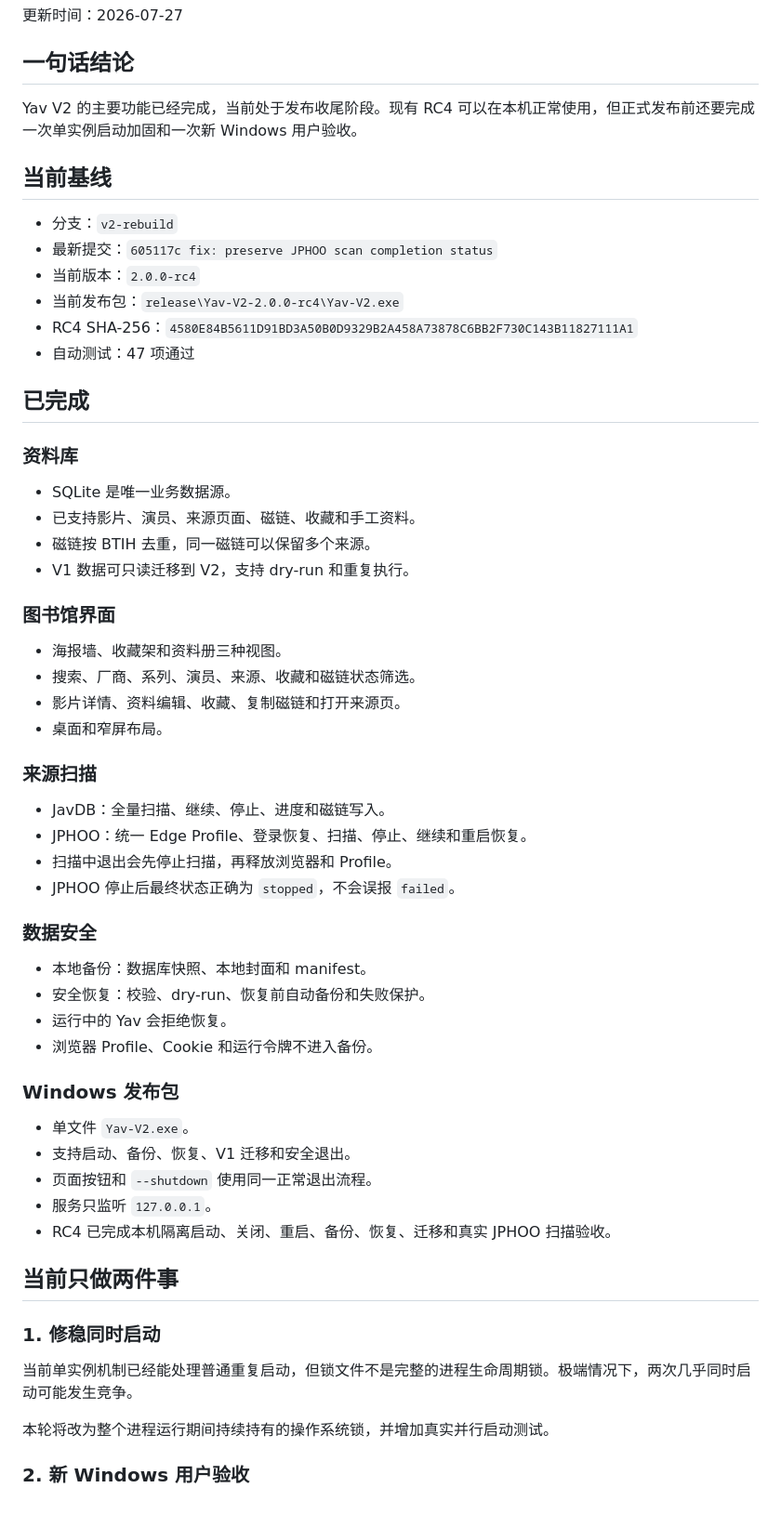
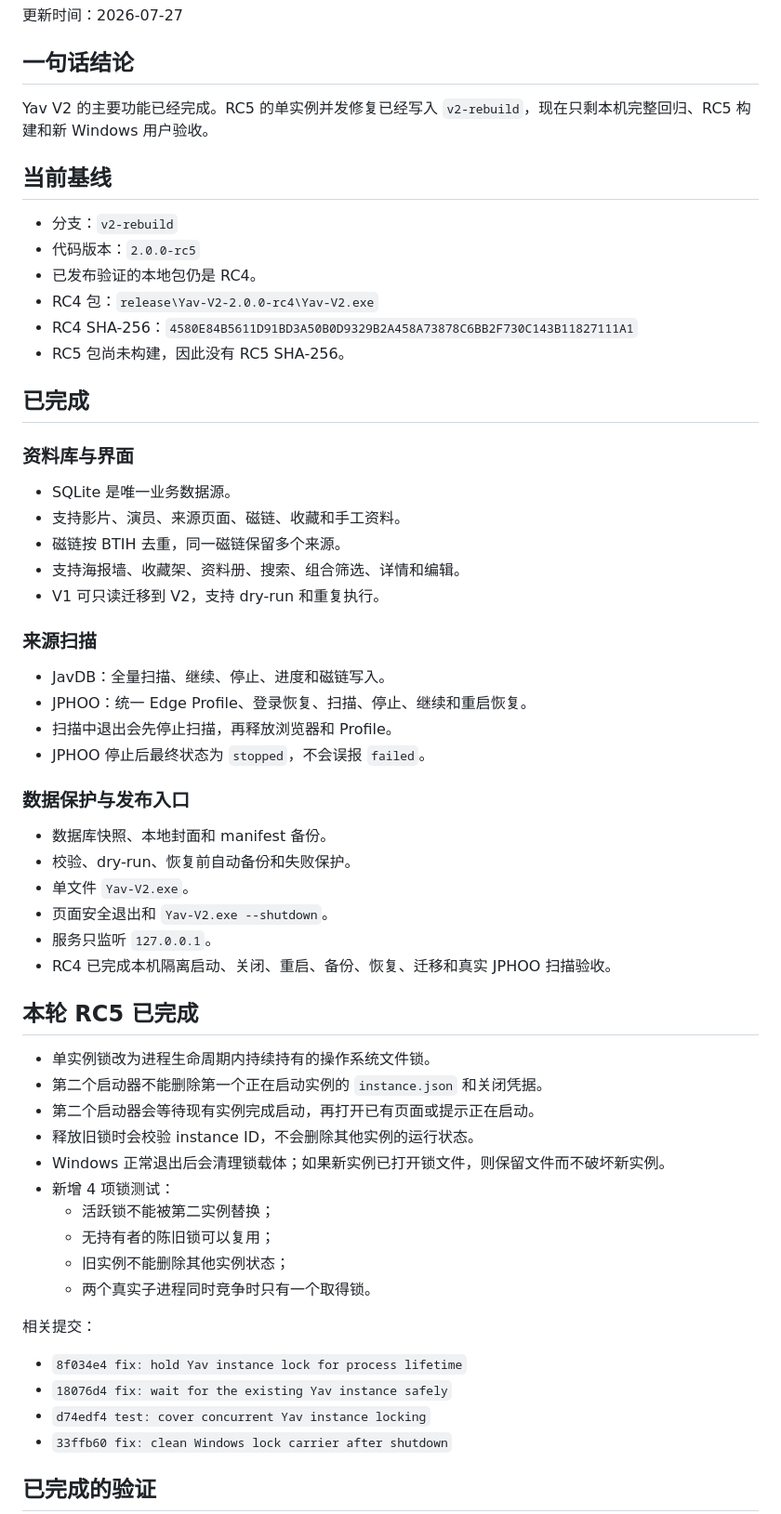
Before and after one commit to 5788324/Yav_Downing, a Markdown page: docs/STATUS.md, the part around one of its changes. Shown at 93% size. GitHub-like rendering.

Commit message:
docs: record RC5 implementation status

```diff
--- a/docs/STATUS.md
+++ b/docs/STATUS.md
@@ -4,62 +4,62 @@
 
 ## 一句话结论
 
-Yav V2 的主要功能已经完成，当前处于发布收尾阶段。现有 RC4 可以在本机正常使用，但正式发布前还要完成一次单实例启动加固和一次新 Windows 用户验收。
+Yav V2 的主要功能已经完成。RC5 的单实例并发修复已经写入 `v2-rebuild`，现在只剩本机完整回归、RC5 构建和新 Windows 用户验收。
 
 ## 当前基线
 
 - 分支：`v2-rebuild`
-- 最新提交：`605117c fix: preserve JPHOO scan completion status`
-- 当前版本：`2.0.0-rc4`
-- 当前发布包：`release\Yav-V2-2.0.0-rc4\Yav-V2.exe`
+- 代码版本：`2.0.0-rc5`
+- 已发布验证的本地包仍是 RC4。
+- RC4 包：`release\Yav-V2-2.0.0-rc4\Yav-V2.exe`
 - RC4 SHA-256：`4580E84B5611D91BD3A50B0D9329B2A458A73878C6BB2F730C143B11827111A1`
-- 自动测试：47 项通过
+- RC5 包尚未构建，因此没有 RC5 SHA-256。
 
 ## 已完成
 
-### 资料库
+### 资料库与界面
 
 - SQLite 是唯一业务数据源。
-- 已支持影片、演员、来源页面、磁链、收藏和手工资料。
-- 磁链按 BTIH 去重，同一磁链可以保留多个来源。
-- V1 数据可只读迁移到 V2，支持 dry-run 和重复执行。
-
-### 图书馆界面
-
-- 海报墙、收藏架和资料册三种视图。
-- 搜索、厂商、系列、演员、来源、收藏和磁链状态筛选。
-- 影片详情、资料编辑、收藏、复制磁链和打开来源页。
-- 桌面和窄屏布局。
+- 支持影片、演员、来源页面、磁链、收藏和手工资料。
+- 磁链按 BTIH 去重，同一磁链保留多个来源。
+- 支持海报墙、收藏架、资料册、搜索、组合筛选、详情和编辑。
+- V1 可只读迁移到 V2，支持 dry-run 和重复执行。
 
 ### 来源扫描
 
 - JavDB：全量扫描、继续、停止、进度和磁链写入。
 - JPHOO：统一 Edge Profile、登录恢复、扫描、停止、继续和重启恢复。
 - 扫描中退出会先停止扫描，再释放浏览器和 Profile。
-- JPHOO 停止后最终状态正确为 `stopped`，不会误报 `failed`。
+- JPHOO 停止后最终状态为 `stopped`，不会误报 `failed`。
 
-### 数据安全
+### 数据保护与发布入口
 
-- 本地备份：数据库快照、本地封面和 manifest。
-- 安全恢复：校验、dry-run、恢复前自动备份和失败保护。
-- 运行中的 Yav 会拒绝恢复。
-- 浏览器 Profile、Cookie 和运行令牌不进入备份。
-
-### Windows 发布包
-
+- 数据库快照、本地封面和 manifest 备份。
+- 校验、dry-run、恢复前自动备份和失败保护。
 - 单文件 `Yav-V2.exe`。
-- 支持启动、备份、恢复、V1 迁移和安全退出。
-- 页面按钮和 `--shutdown` 使用同一正常退出流程。
+- 页面安全退出和 `Yav-V2.exe --shutdown`。
 - 服务只监听 `127.0.0.1`。
 - RC4 已完成本机隔离启动、关闭、重启、备份、恢复、迁移和真实 JPHOO 扫描验收。
 
-## 当前只做两件事
+## 本轮 RC5 已完成
 
-### 1. 修稳同时启动
+- 单实例锁改为进程生命周期内持续持有的操作系统文件锁。
+- 第二个启动器不能删除第一个正在启动实例的 `instance.json` 和关闭凭据。
+- 第二个启动器会等待现有实例完成启动，再打开已有页面或提示正在启动。
+- 释放旧锁时会校验 instance ID，不会删除其他实例的运行状态。
+- Windows 正常退出后会清理锁载体；如果新实例已打开锁文件，则保留文件而不破坏新实例。
+- 新增 4 项锁测试：
+  - 活跃锁不能被第二实例替换；
+  - 无持有者的陈旧锁可以复用；
+  - 旧实例不能删除其他实例状态；
+  - 两个真实子进程同时竞争时只有一个取得锁。
 
-当前单实例机制已经能处理普通重复启动，但锁文件不是完整的进程生命周期锁。极端情况下，两次几乎同时启动可能发生竞争。
+相关提交：
 
-本轮将改为整个进程运行期间持续持有的操作系统锁，并增加真实并行启动测试。
+- `8f034e4 fix: hold Yav instance lock for process lifetime`
+- `18076d4 fix: wait for the existing Yav instance safely`
+- `d74edf4 test: cover concurrent Yav instance locking`
+- `33ffb60 fix: clean Windows lock carrier after shutdown`
 
-### 2. 新 Windows 用户验收
+## 已完成的验证
 
```
Also changed, not shown: other parts of docs/STATUS.md (+26 -16 lines).
